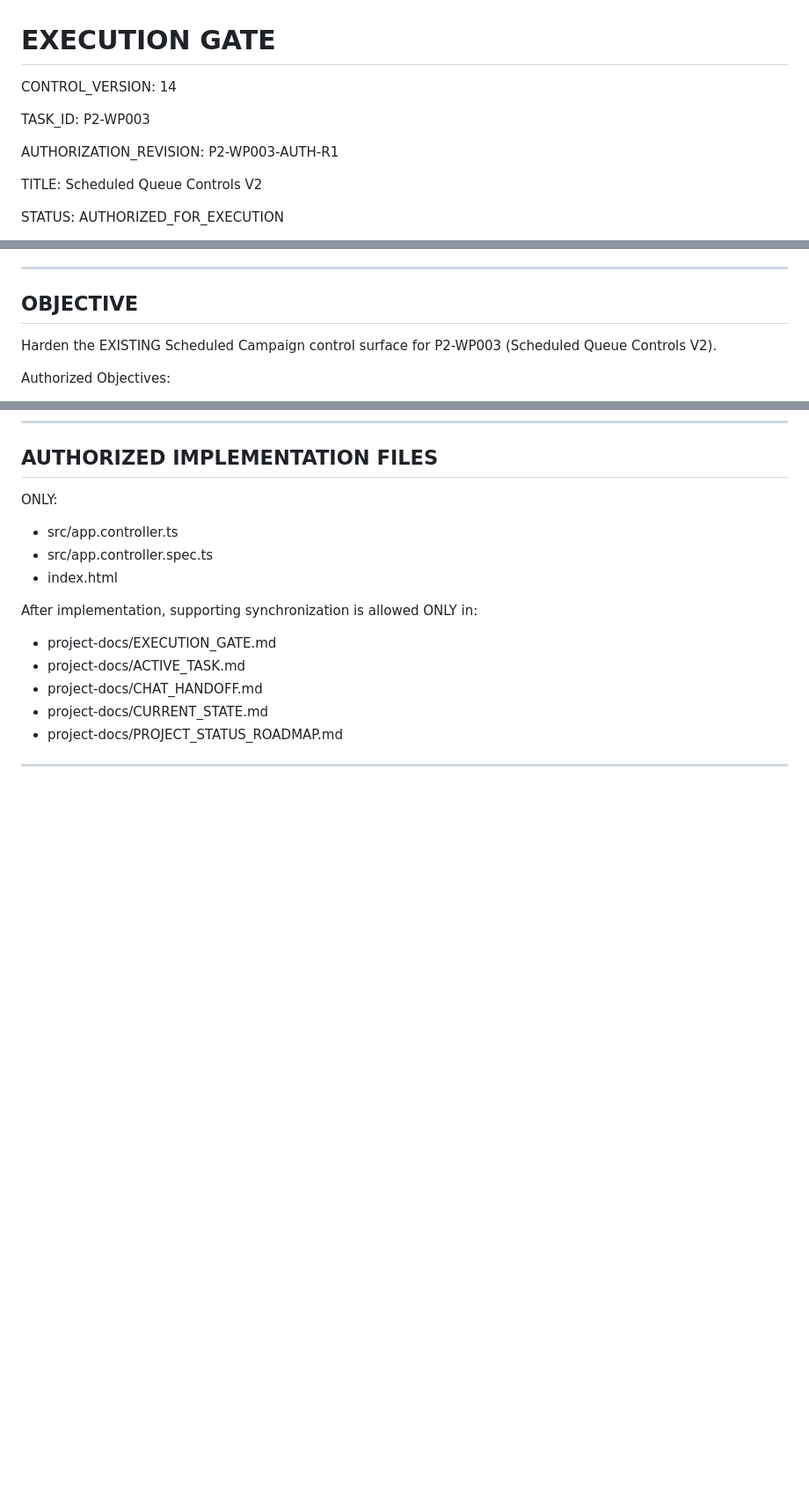
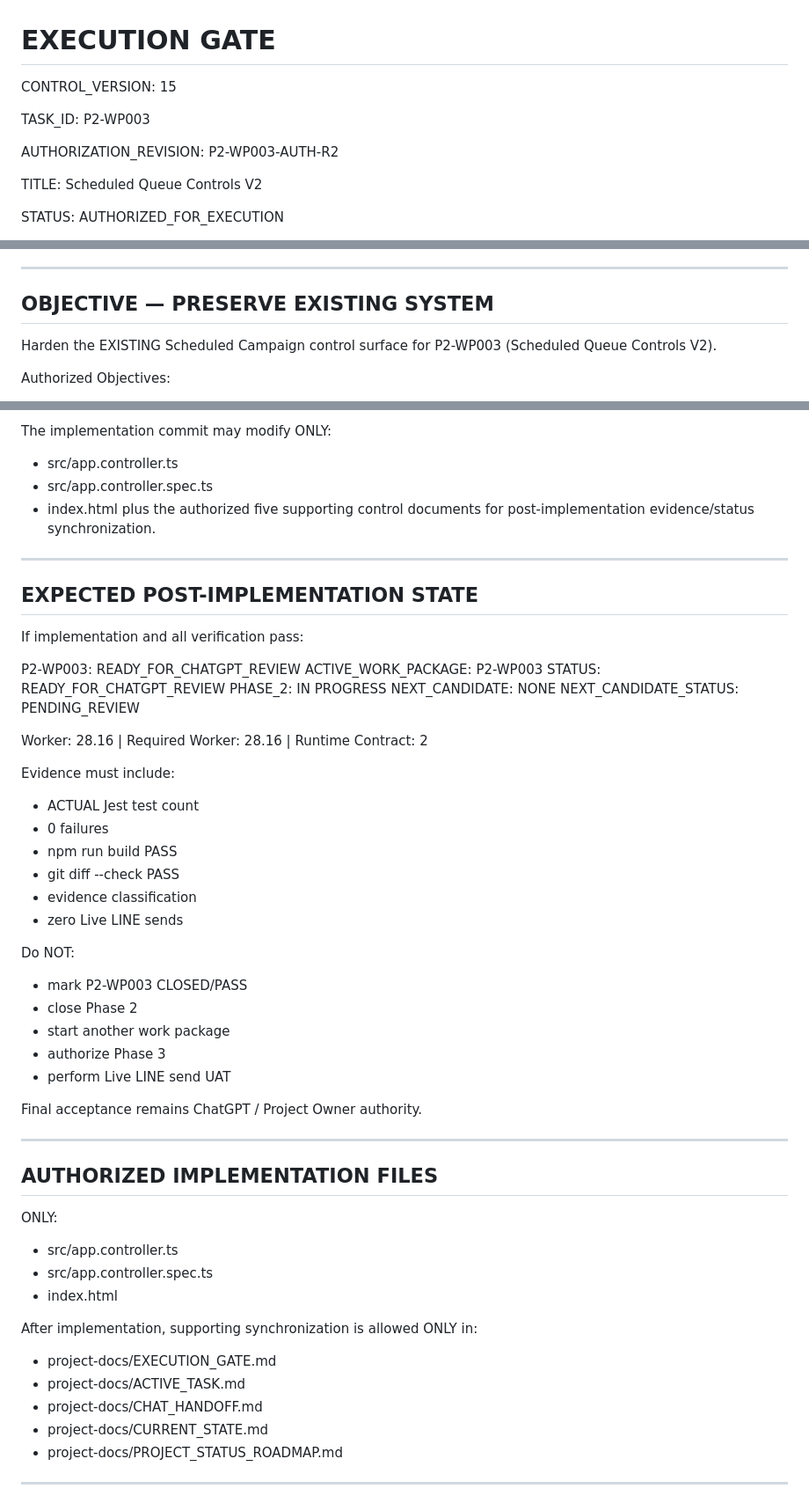
Before and after one commit to rebootob/line-sync-plus, a Markdown page: project-docs/EXECUTION_GATE.md, 3 parts joined by grey strips. Shown at 88% size. GitHub-like rendering; blank space fills up the shorter version.

Commit message:
docs: complete P2-WP003 verification and exit contract

```diff
--- a/project-docs/EXECUTION_GATE.md
+++ b/project-docs/EXECUTION_GATE.md
@@ -1,12 +1,12 @@
 # EXECUTION GATE
 
-CONTROL_VERSION: 14
+CONTROL_VERSION: 15
 
 TASK_ID:
 P2-WP003
 
 AUTHORIZATION_REVISION:
-P2-WP003-AUTH-R1
+P2-WP003-AUTH-R2
 
 TITLE:
 Scheduled Queue Controls V2
@@ -46,7 +46,7 @@ NEXT_CANDIDATE: NONE
 NEXT_CANDIDATE_STATUS: PENDING_REVIEW
 
 --------------------------------------------------
-OBJECTIVE
+OBJECTIVE — PRESERVE EXISTING SYSTEM
 --------------------------------------------------
 
 Harden the EXISTING Scheduled Campaign control surface for P2-WP003 (Scheduled Queue Controls V2).
@@ -110,3 +184,42 @@ FRONTEND / CONTROL FLOW
+The implementation commit may modify ONLY:
+- src/app.controller.ts
+- src/app.controller.spec.ts
+- index.html
+plus the authorized five supporting control documents for post-implementation evidence/status synchronization.
+
+--------------------------------------------------
+EXPECTED POST-IMPLEMENTATION STATE
+--------------------------------------------------
+
+If implementation and all verification pass:
+
+P2-WP003: READY_FOR_CHATGPT_REVIEW
+ACTIVE_WORK_PACKAGE: P2-WP003
+STATUS: READY_FOR_CHATGPT_REVIEW
+PHASE_2: IN PROGRESS
+NEXT_CANDIDATE: NONE
+NEXT_CANDIDATE_STATUS: PENDING_REVIEW
+
+Worker: 28.16 | Required Worker: 28.16 | Runtime Contract: 2
+
+Evidence must include:
+- ACTUAL Jest test count
+- 0 failures
+- npm run build PASS
+- git diff --check PASS
+- evidence classification
+- zero Live LINE sends
+
+Do NOT:
+- mark P2-WP003 CLOSED/PASS
+- close Phase 2
+- start another work package
+- authorize Phase 3
+- perform Live LINE send UAT
+
+Final acceptance remains ChatGPT / Project Owner authority.
+
+--------------------------------------------------
 AUTHORIZED IMPLEMENTATION FILES
 --------------------------------------------------
 
```
Also changed, not shown: other parts of project-docs/EXECUTION_GATE.md (+74 -0 lines).
